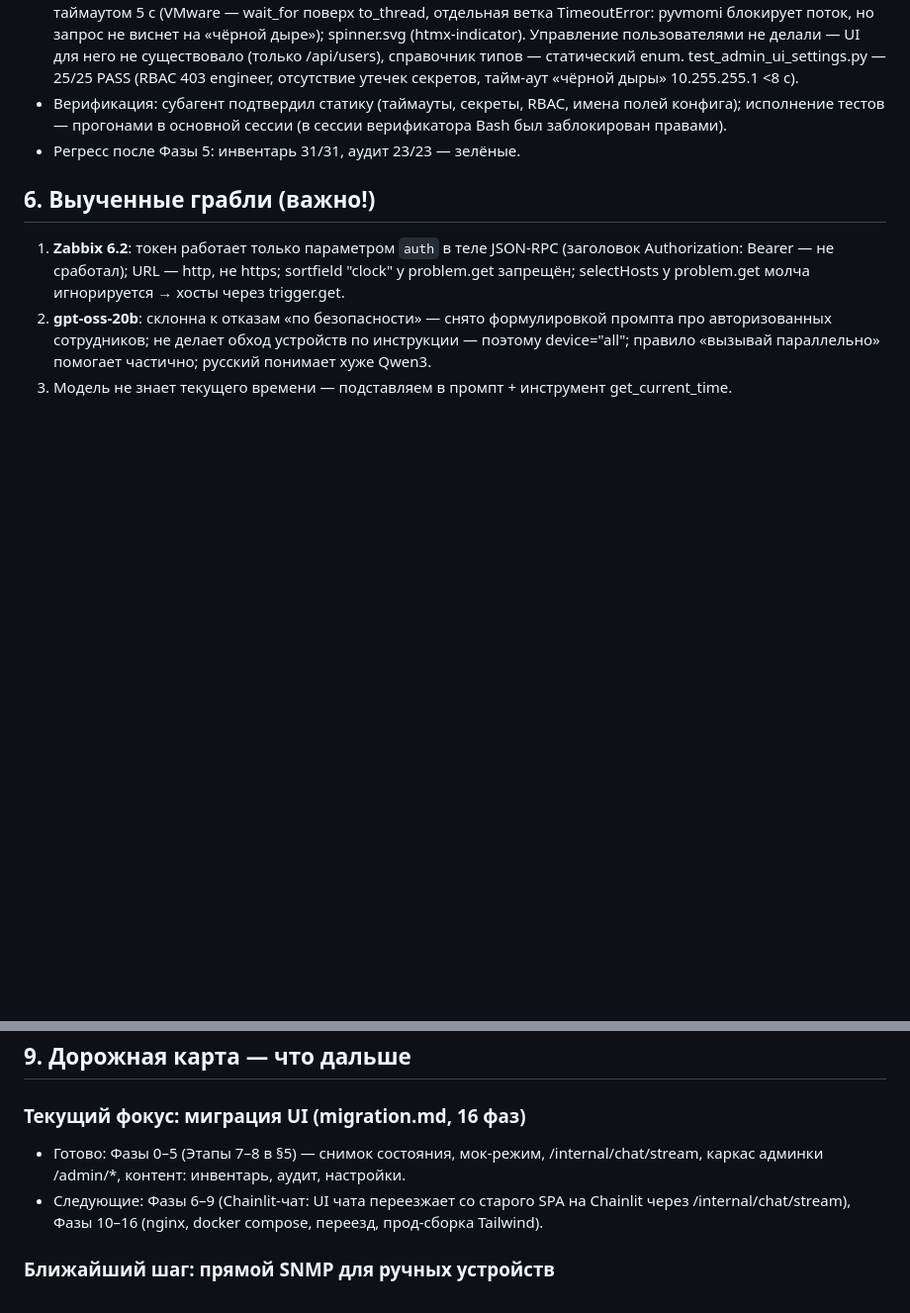
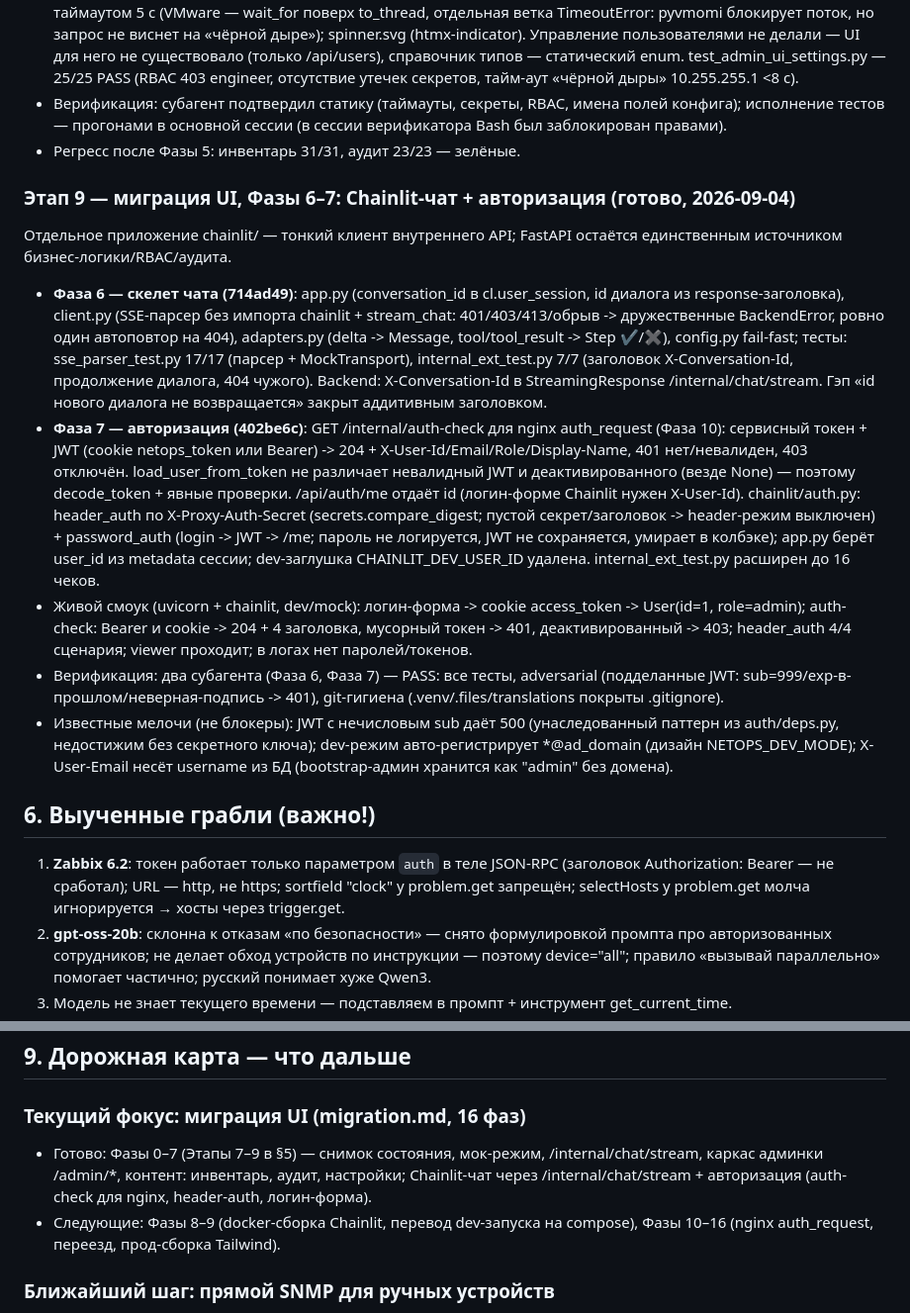
Before and after one commit to AxelShadow/NetOps-LLM, a Markdown page: PLAN.md, 2 parts joined by grey strips. Shown at 99% size. Rendered like a GitHub page; blank space fills up the shorter version.

Commit message:
PLAN.md: Этап 9 — Фазы 6–7 (Chainlit-чат + авторизация)
Co-Authored-By: OpenClaude (z-ai/glm-5.3-free) <openclaude@gitlawb.com>

```diff
--- a/PLAN.md
+++ b/PLAN.md
@@ -223,6 +223,42 @@ netops-llm/
   (в сессии верификатора Bash был заблокирован правами).
 - Регресс после Фазы 5: инвентарь 31/31, аудит 23/23 — зелёные.
 
+### Этап 9 — миграция UI, Фазы 6–7: Chainlit-чат + авторизация (готово, 2026-09-04)
+Отдельное приложение chainlit/ — тонкий клиент внутреннего API; FastAPI
+остаётся единственным источником бизнес-логики/RBAC/аудита.
+- **Фаза 6 — скелет чата (714ad49)**: app.py (conversation_id в
+  cl.user_session, id диалога из response-заголовка), client.py (SSE-парсер
+  без импорта chainlit + stream_chat: 401/403/413/обрыв -> дружественные
+  BackendError, ровно один автоповтор на 404), adapters.py (delta ->
+  Message, tool/tool_result -> Step ✔/✖), config.py fail-fast; тесты:
+  sse_parser_test.py 17/17 (парсер + MockTransport), internal_ext_test.py
+  7/7 (заголовок X-Conversation-Id, продолжение диалога, 404 чужого).
+  Backend: X-Conversation-Id в StreamingResponse /internal/chat/stream.
+  Гэп «id нового диалога не возвращается» закрыт аддитивным заголовком.
+- **Фаза 7 — авторизация (402be6c)**: GET /internal/auth-check для nginx
+  auth_request (Фаза 10): сервисный токен + JWT (cookie netops_token или
+  Bearer) -> 204 + X-User-Id/Email/Role/Display-Name, 401 нет/невалиден,
+  403 отключён. load_user_from_token не различает невалидный JWT и
+  деактивированного (везде None) — поэтому decode_token + явные проверки.
+  /api/auth/me отдаёт id (логин-форме Chainlit нужен X-User-Id).
+  chainlit/auth.py: header_auth по X-Proxy-Auth-Secret
+  (secrets.compare_digest; пустой секрет/заголовок -> header-режим
+  выключен) + password_auth (login -> JWT -> /me; пароль не логируется,
+  JWT не сохраняется, умирает в колбэке); app.py берёт user_id из
+  metadata сессии; dev-заглушка CHAINLIT_DEV_USER_ID удалена.
+  internal_ext_test.py расширен до 16 чеков.
+- Живой смоук (uvicorn + chainlit, dev/mock): логин-форма -> cookie
+  access_token -> User(id=1, role=admin); auth-check: Bearer и cookie
+  -> 204 + 4 заголовка, мусорный токен -> 401, деактивированный -> 403;
+  header_auth 4/4 сценария; viewer проходит; в логах нет паролей/токенов.
+- Верификация: два субагента (Фаза 6, Фаза 7) — PASS: все тесты, adversarial
+  (подделанные JWT: sub=999/exp-в-прошлом/неверная-подпись -> 401),
+  git-гигиена (.venv/.files/translations покрыты .gitignore).
+- Известные мелочи (не блокеры): JWT с нечисловым sub даёт 500 (унаследованный
+  паттерн из auth/deps.py, недостижим без секретного ключа); dev-режим
+  авто-регистрирует *@ad_domain (дизайн NETOPS_DEV_MODE); X-User-Email
+  несёт username из БД (bootstrap-админ хранится как "admin" без домена).
+
 ## 6. Выученные грабли (важно!)
 
 1. **Zabbix 6.2**: токен работает только параметром `auth` в теле JSON-RPC
@@ -323,12 +359,12 @@ build_system_prompt добавляет: текущее время + список
 ## 9. Дорожная карта — что дальше
 
 ### Текущий фокус: миграция UI (migration.md, 16 фаз)
-- Готово: Фазы 0–5 (Этапы 7–8 в §5) — снимок состояния, мок-режим,
+- Готово: Фазы 0–7 (Этапы 7–9 в §5) — снимок состояния, мок-режим,
   /internal/chat/stream, каркас админки /admin/*, контент: инвентарь,
-  аудит, настройки.
-- Следующие: Фазы 6–9 (Chainlit-чат: UI чата переезжает со старого SPA
-  на Chainlit через /internal/chat/stream), Фазы 10–16 (nginx,
-  docker compose, переезд, прод-сборка Tailwind).
+  аудит, настройки; Chainlit-чат через /internal/chat/stream + авторизация
+  (auth-check для nginx, header-auth, логин-форма).
+- Следующие: Фазы 8–9 (docker-сборка Chainlit, перевод dev-запуска на
+  compose), Фазы 10–16 (nginx auth_request, переезд, прод-сборка Tailwind).
 
 ### Ближайший шаг: прямой SNMP для ручных устройств
 - Форма: версия SNMP (v2c community / v3), поля в Device (snmp_version и т.п.).
```
